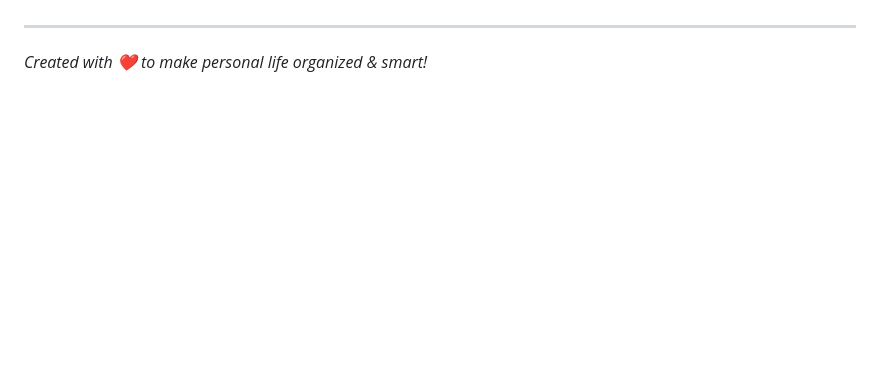
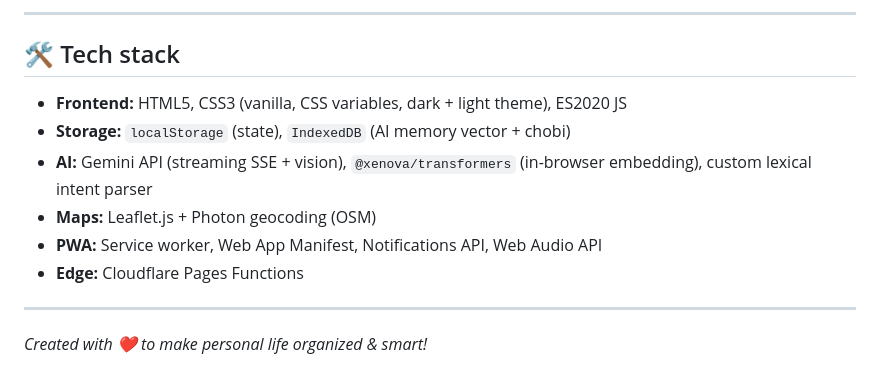
Before and after one commit to official-noman/Personal_aibot, a Markdown page: README.md, the part around one of its changes. GitHub-like rendering; blank space fills up the shorter version.

```diff
--- a/README.md
+++ b/README.md
@@ -63,3 +152,14 @@ App ta completely static ar serverless. Tai tumi easily free te deploy korte par
+---
+
+## 🛠️ Tech stack
+
+- **Frontend:** HTML5, CSS3 (vanilla, CSS variables, dark + light theme), ES2020 JS
+- **Storage:** `localStorage` (state), `IndexedDB` (AI memory vector + chobi)
+- **AI:** Gemini API (streaming SSE + vision), `@xenova/transformers` (in-browser
+  embedding), custom lexical intent parser
+- **Maps:** Leaflet.js + Photon geocoding (OSM)
+- **PWA:** Service worker, Web App Manifest, Notifications API, Web Audio API
+- **Edge:** Cloudflare Pages Functions
 
 ---
 *Created with ❤️ to make personal life organized & smart!*
```
Also changed, not shown: other parts of README.md (+128 -39 lines).
